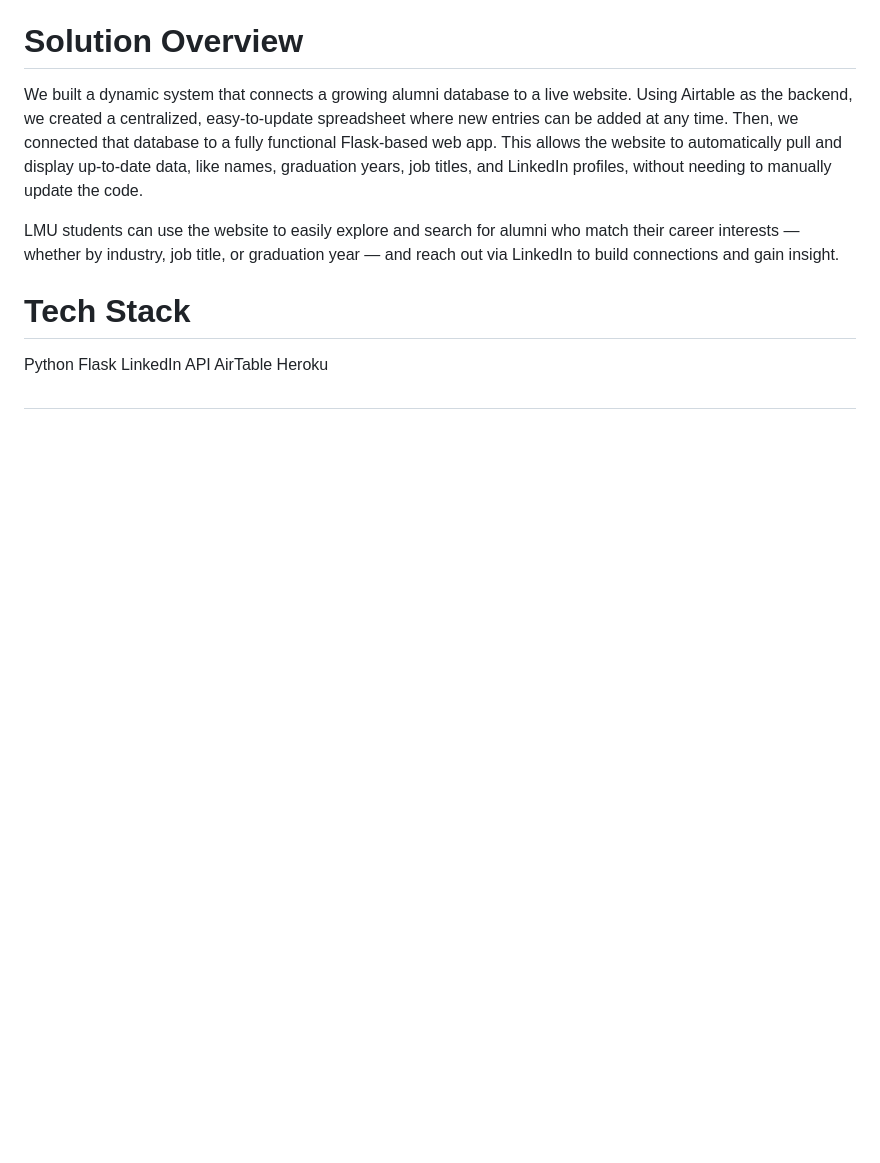
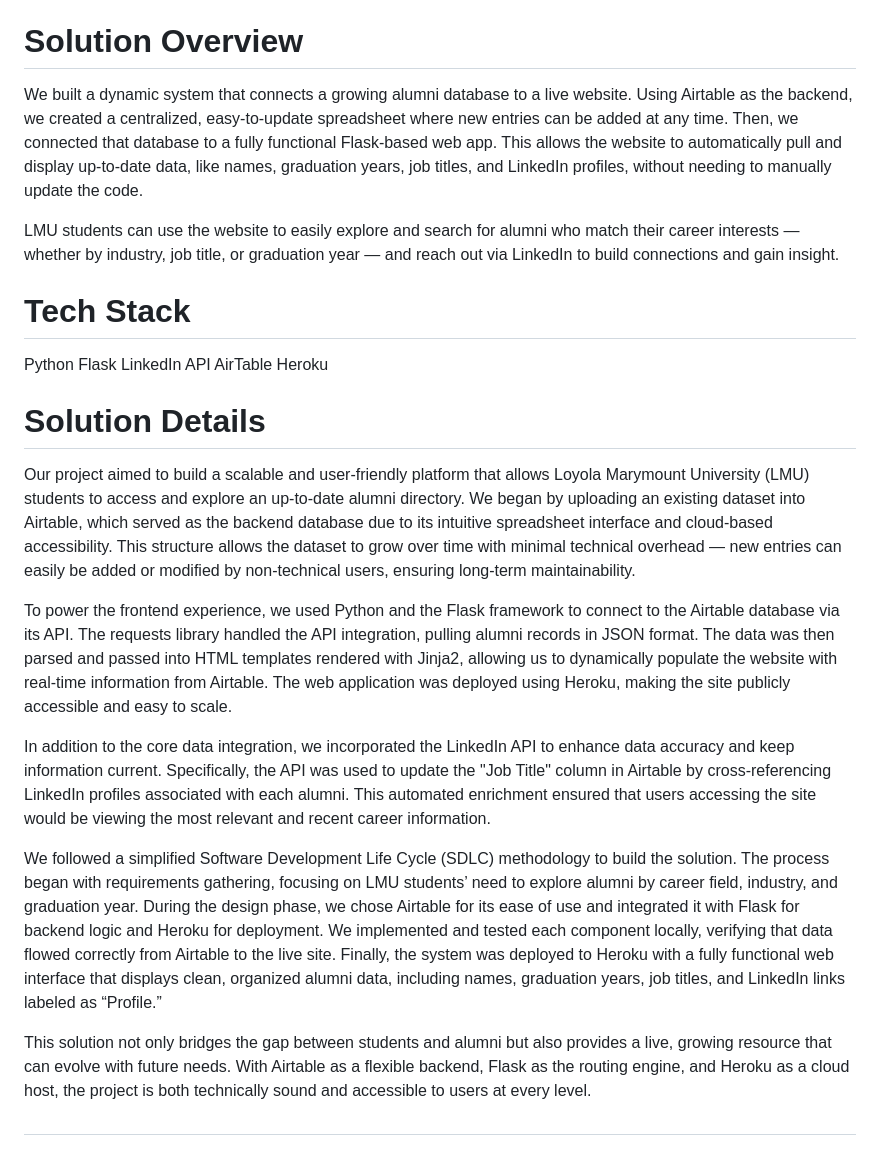
Before and after one commit to jjpaulose1/LinkingLions, a Markdown page: README.md, the part around the change. Rendered like a GitHub page; blank space fills up the shorter version.

```diff
--- a/README.md
+++ b/README.md
@@ -73,4 +73,18 @@ LinkedIn API
 AirTable
 Heroku
 
+# **Solution Details**
+
+Our project aimed to build a scalable and user-friendly platform that allows Loyola Marymount University (LMU) students to access and explore an up-to-date alumni directory. We began by uploading an existing dataset into Airtable, which served as the backend database due to its intuitive spreadsheet interface and cloud-based accessibility. This structure allows the dataset to grow over time with minimal technical overhead — new entries can easily be added or modified by non-technical users, ensuring long-term maintainability.
+
+To power the frontend experience, we used Python and the Flask framework to connect to the Airtable database via its API. The requests library handled the API integration, pulling alumni records in JSON format. The data was then parsed and passed into HTML templates rendered with Jinja2, allowing us to dynamically populate the website with real-time information from Airtable. The web application was deployed using Heroku, making the site publicly accessible and easy to scale.
+
+In addition to the core data integration, we incorporated the LinkedIn API to enhance data accuracy and keep information current. Specifically, the API was used to update the "Job Title" column in Airtable by cross-referencing LinkedIn profiles associated with each alumni. This automated enrichment ensured that users accessing the site would be viewing the most relevant and recent career information.
+
+We followed a simplified Software Development Life Cycle (SDLC) methodology to build the solution. The process began with requirements gathering, focusing on LMU students’ need to explore alumni by career field, industry, and graduation year. During the design phase, we chose Airtable for its ease of use and integrated it with Flask for backend logic and Heroku for deployment. We implemented and tested each component locally, verifying that data flowed correctly from Airtable to the live site. Finally, the system was deployed to Heroku with a fully functional web interface that displays clean, organized alumni data, including names, graduation years, job titles, and LinkedIn links labeled as “Profile.”
+
+This solution not only bridges the gap between students and alumni but also provides a live, growing resource that can evolve with future needs. With Airtable as a flexible backend, Flask as the routing engine, and Heroku as a cloud host, the project is both technically sound and accessible to users at every level.
+
+
+
 #
```
